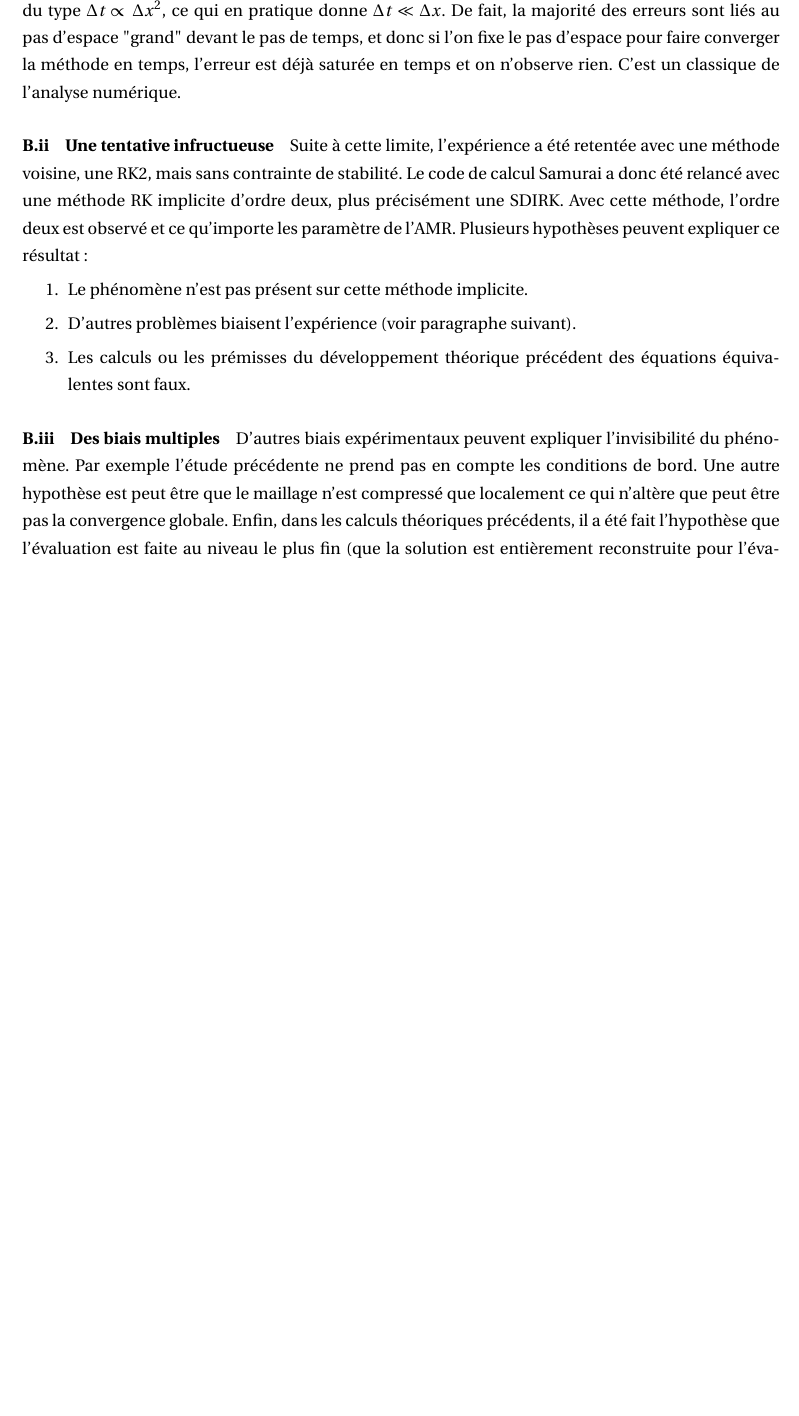
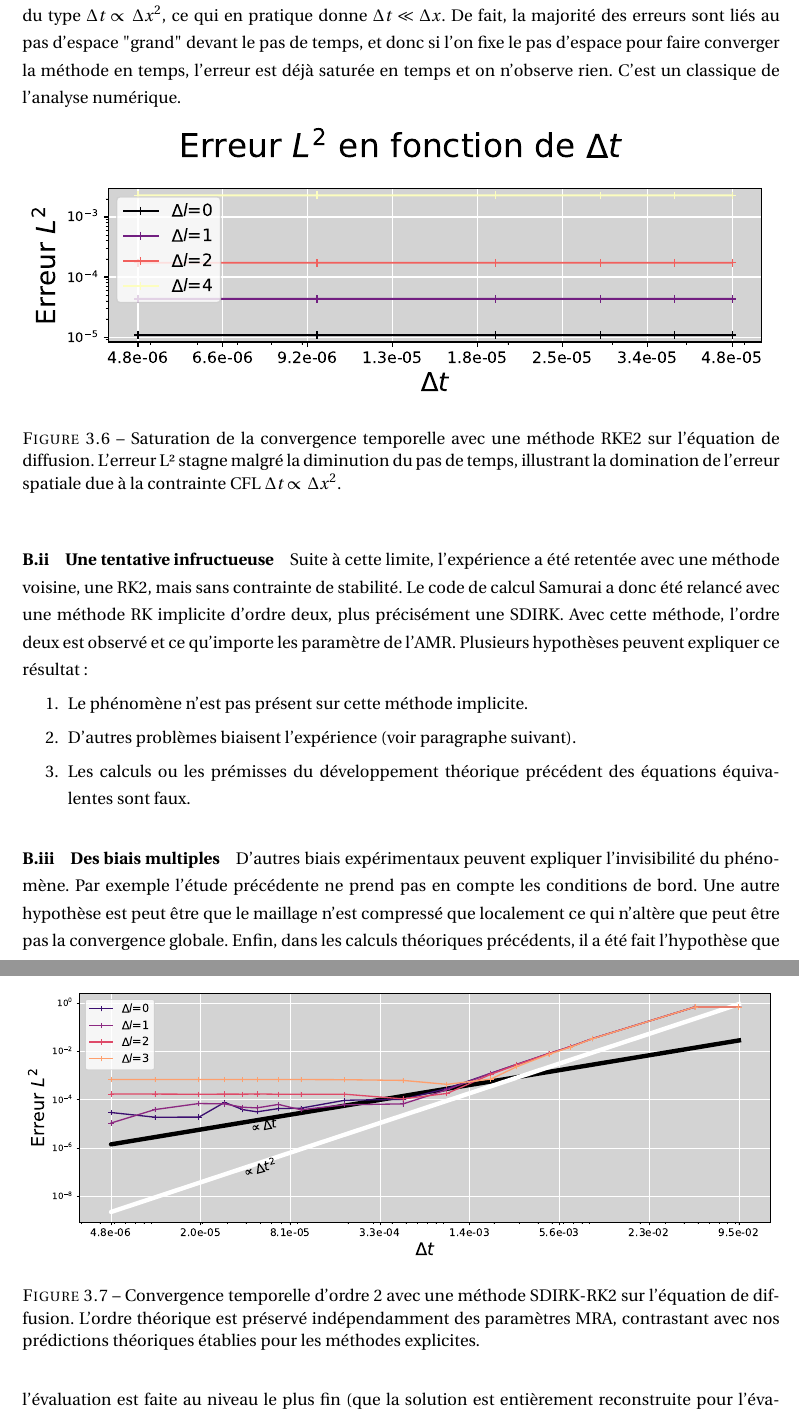
Before and after one commit to Ocelot-Pale/rapport_PFE, a LaTeX thesis (main.tex, which reads chapitres/4_contributions/2_contribution/3_experimental.tex): part of page 48 of 52 before the commit and two parts of pages 49 and 50 of 54 after it, the two joined at a grey line, cut at the place of the change, the shorter picture padded with empty space. Compiled offline with pdfLaTeX.

Commit message:
graphs exp. AMR

```diff
--- a/chapitres/4_contributions/2_contribution/3_experimental.tex
+++ b/chapitres/4_contributions/2_contribution/3_experimental.tex
@@ -28,6 +36,14 @@
         ce qui en pratique donne $\Delta t \ll \Delta x$. De fait, la majorité des erreurs sont liés au pas d'espace "grand" devant le pas de temps, et donc
         si l'on fixe le pas d'espace pour faire converger la méthode en temps, l'erreur est déjà saturée en temps et on n'observe rien.
         C'est un classique de l'analyse numérique.
+        \begin{figure}[htbp]
+            \centering
+            \includegraphics[width=\textwidth]{media/4_travail/1_AMR/convergence/convergence_temps_SATURATION.pdf}
+            \caption{Saturation de la convergence temporelle avec une méthode RKE2 sur l'équation de diffusion.
+                        L'erreur L² stagne malgré la diminution du pas de temps, illustrant la domination
+                        de l'erreur spatiale due à la contrainte CFL $\Delta t \propto \Delta x^2$.}
+            \label{fig:saturation_rke2}
+        \end{figure}
     \paragraph{Une tentative infructueuse}
         Suite à cette limite, l'expérience a été retentée avec une méthode voisine, une RK2, mais sans contrainte de stabilité.
         Le code de calcul Samurai a donc été relancé avec une méthode RK implicite d'ordre deux, plus précisément une SDIRK.
@@ -38,6 +54,14 @@
             \item D'autres problèmes biaisent l'expérience (voir paragraphe suivant).
             \item Les calculs ou les prémisses du développement théorique précédent des équations équivalentes sont faux.
         \end{enumerate}
+        \begin{figure}[htbp]
+            \centering
+            \includegraphics[width=\textwidth]{media/4_travail/1_AMR/convergence/convergence_temps_SDIRK_ORDRE2.pdf}
+            \caption{Convergence temporelle d'ordre 2 avec une méthode SDIRK-RK2 sur l'équation de diffusion.
+                        L'ordre théorique est préservé indépendamment des paramètres MRA, contrastant avec
+                        nos prédictions théoriques établies pour les méthodes explicites.}
+            \label{fig:convergence_sdirk}
+        \end{figure}
     \paragraph{Des biais multiples}
         D'autres biais expérimentaux peuvent expliquer l'invisibilité du phénomène.
         Par exemple l'étude précédente ne prend pas en compte les conditions de bord.
```
Also changed, not shown: main.tex (+1 -0 lines), word_history.csv (+2 -0 lines), main.pdf, media/4_travail/1_AMR/illustration/Diffusion_Gaussienne_RKE2_Dirichlet.pdf (added), word_evolution.png, chapitres/4_contributions/2_contribution/3_experimental.tex (10 more changed lines).
